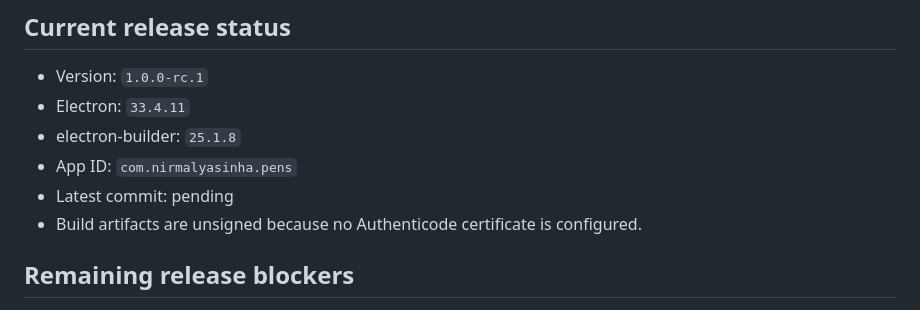
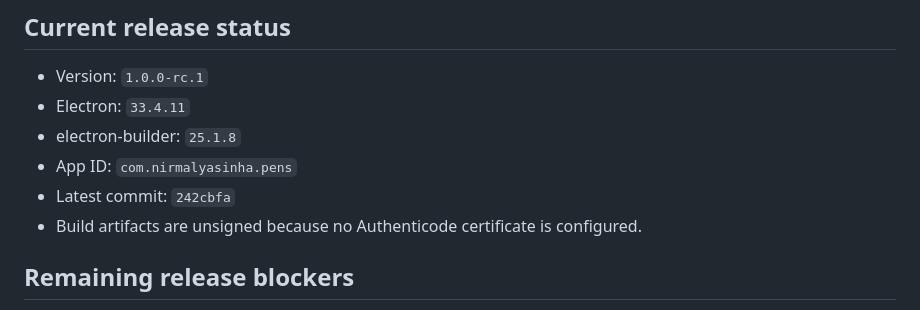
Before and after one commit to NirmalyaASinha/PenS, a Markdown page: PROGRESS.md, the part around the change. Drawn GitHub-style.

```diff
--- a/PROGRESS.md
+++ b/PROGRESS.md
@@ -32,7 +32,7 @@ Updated: 2026-10-07
 - Electron: `33.4.11`
 - electron-builder: `25.1.8`
 - App ID: `com.nirmalyasinha.pens`
-- Latest commit: pending
+- Latest commit: `242cbfa`
 - Build artifacts are unsigned because no Authenticode certificate is configured.
 
 ## Remaining release blockers
```
